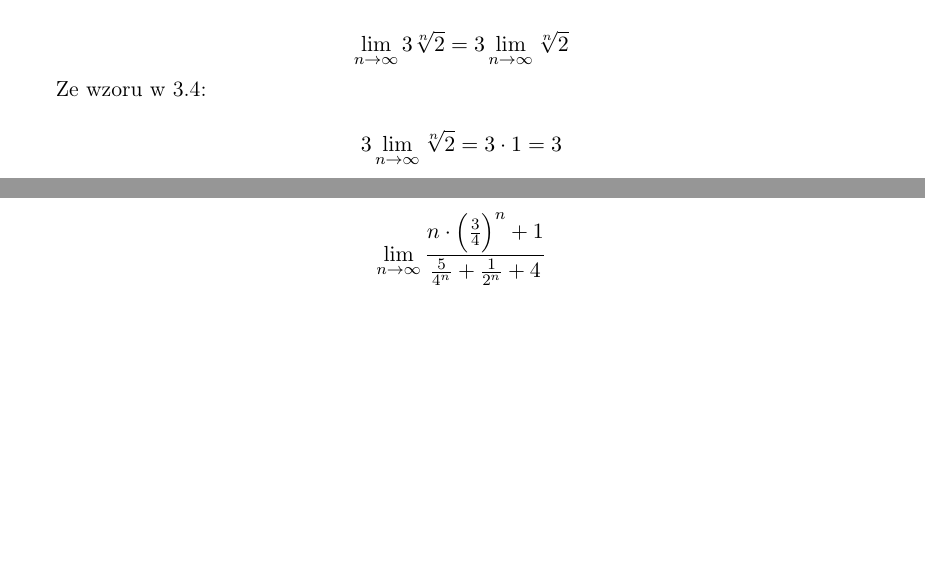
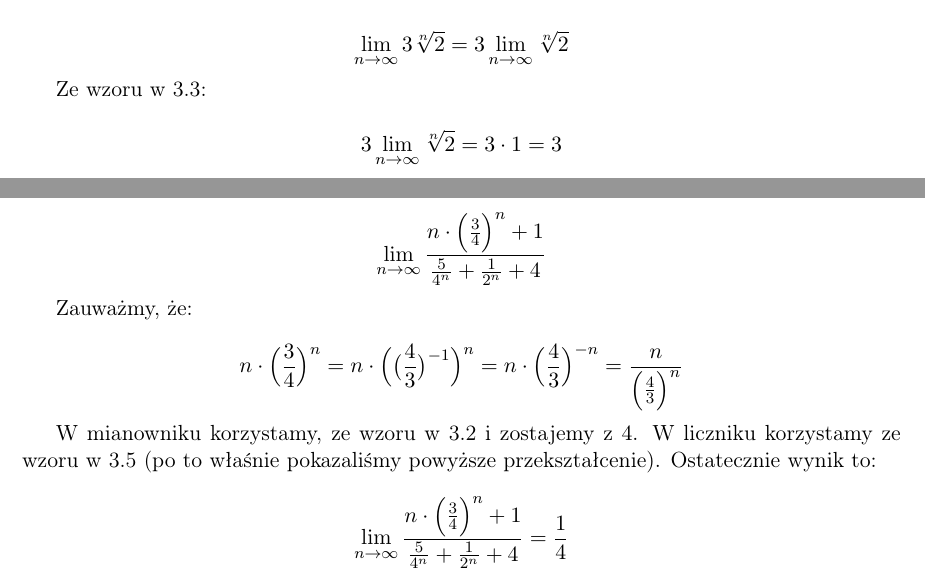
Before and after one commit to kjura/math, a LaTeX document (analiza/rudnicki/rozdzial2/notatki/notatki_ciagi.tex): two parts of page 15 of 15, joined at a grey line, cut so that both start at the same text, the shorter picture padded with empty space. Compiled offline with pdfLaTeX.

Commit message:
Dodaj pelny zrobiony przyklad 5 Rudnicki ciagi 2.2

```diff
--- a/analiza/rudnicki/rozdzial2/notatki/notatki_ciagi.tex
+++ b/analiza/rudnicki/rozdzial2/notatki/notatki_ciagi.tex
@@ -929,4 +929,19 @@ Podzielmy ułamek przez $4^n$:
     \lim_{n\to\infty} \frac{n \cdot \Big(\frac{3}{4} \Big)^{n} + 1}{\frac{5}{4^n} + \frac{1}{2^n} + 4}
 \end{equation*}
 
+Zauważmy, że:
+
+\begin{equation*}
+    n \cdot \Big(\frac{3}{4}\Big)^{n} = n \cdot \Big(\big(\frac{4}{3}\big)^{-1}\Big)^{n} = n \cdot \Big(\frac{4}{3}\Big)^{-n} = \frac{n}{\Big(\frac{4}{3}\Big)^{n}}
+\end{equation*}
+
+W mianowniku korzystamy, ze wzoru w \ref{RudnickiWzor15} i zostajemy z $4$. W liczniku korzystamy ze wzoru w \ref{RudnickiWzor18} (po to właśnie pokazaliśmy powyższe przekształcenie).
+Ostatecznie wynik to:
+
+\begin{equation*}
+    \lim_{n\to\infty} \frac{n \cdot \Big(\frac{3}{4} \Big)^{n} + 1}{\frac{5}{4^n} + \frac{1}{2^n} + 4} = \frac{1}{4}
+\end{equation*}
+
+
+
 \end{document}
```
Also changed, not shown: analiza/rudnicki/rozdzial2/notatki/notatki_ciagi.pdf, analiza/rudnicki/rozdzial2/notatki/notatki_ciagi.tex (10 more changed lines).
